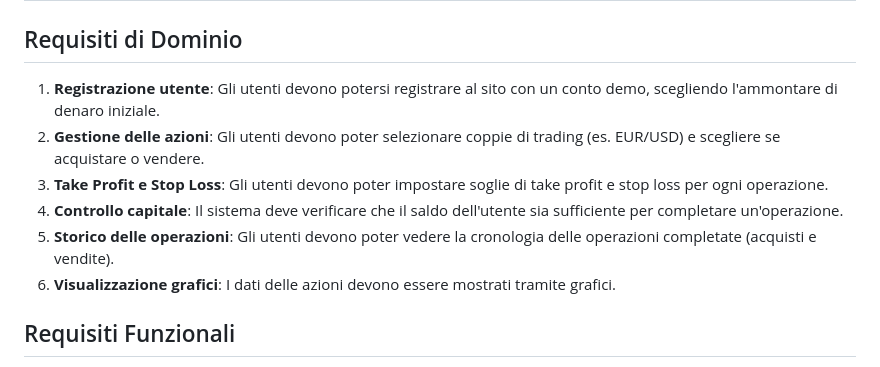
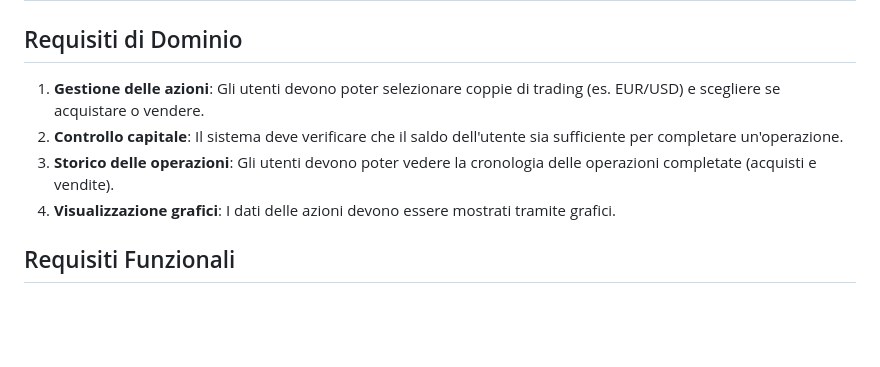
Before and after one commit to LorenzoSavi/TrForex, a Markdown page: README.md, the part around one of its changes. Drawn GitHub-style; blank space fills up the shorter version.

```diff
--- a/README.md
+++ b/README.md
@@ -27,12 +27,10 @@ permettono anche di aprire conti reali, supportati da istituzioni bancarie e con
 # Requisiti del Progetto di Trading con Conto Demo
 
 ## Requisiti di Dominio
-1. **Registrazione utente**: Gli utenti devono potersi registrare al sito con un conto demo, scegliendo l'ammontare di denaro iniziale.
-2. **Gestione delle azioni**: Gli utenti devono poter selezionare coppie di trading (es. EUR/USD) e scegliere se acquistare o vendere.
-3. **Take Profit e Stop Loss**: Gli utenti devono poter impostare soglie di take profit e stop loss per ogni operazione.
-4. **Controllo capitale**: Il sistema deve verificare che il saldo dell'utente sia sufficiente per completare un'operazione.
-5. **Storico delle operazioni**: Gli utenti devono poter vedere la cronologia delle operazioni completate (acquisti e vendite).
-6. **Visualizzazione grafici**: I dati delle azioni devono essere mostrati tramite grafici.
+1. **Gestione delle azioni**: Gli utenti devono poter selezionare coppie di trading (es. EUR/USD) e scegliere se acquistare o vendere.
+2. **Controllo capitale**: Il sistema deve verificare che il saldo dell'utente sia sufficiente per completare un'operazione.
+3. **Storico delle operazioni**: Gli utenti devono poter vedere la cronologia delle operazioni completate (acquisti e vendite).
+4. **Visualizzazione grafici**: I dati delle azioni devono essere mostrati tramite grafici.
 
 ## Requisiti Funzionali
 1. **Creazione di account**: Il sistema deve fornire un'interfaccia per la creazione di nuovi account utente, con la scelta del saldo iniziale.
```
Also changed, not shown: other parts of README.md (+1 -0 lines).
